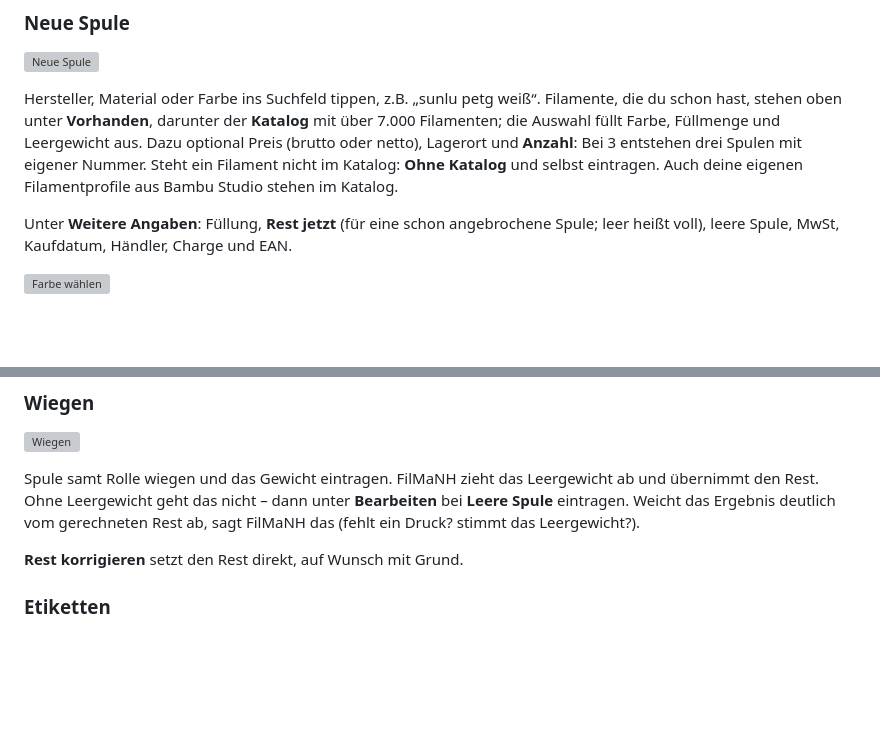
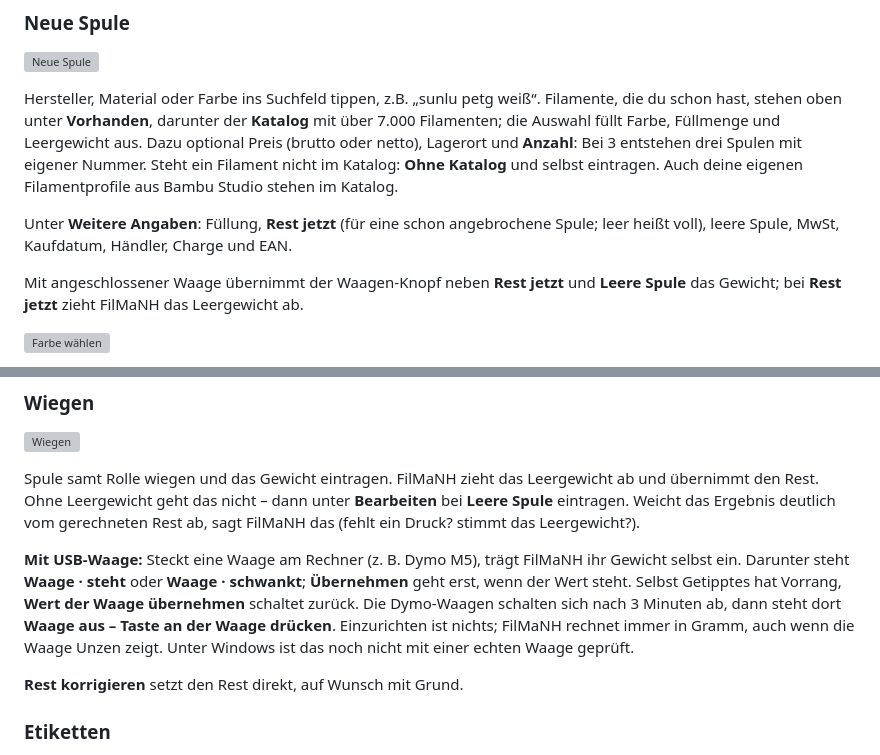
Before and after one commit to NikolausH76/FilMaNH, a Markdown page: handbuch/README.md, 2 parts joined by grey strips. GitHub-like rendering; blank space fills up the shorter version; grey boxes are pictures that could not be loaded.

Commit message:
Handbuch: USB-Waage beim Wiegen und bei Neue Spule

```diff
--- a/handbuch/README.md
+++ b/handbuch/README.md
@@ -134,6 +134,9 @@ Auch deine eigenen Filamentprofile aus Bambu Studio stehen im Katalog.
 Unter **Weitere Angaben**: Füllung, **Rest jetzt** (für eine schon angebrochene Spule; leer heißt voll), leere Spule,
 MwSt, Kaufdatum, Händler, Charge und EAN.
 
+Mit angeschlossener Waage übernimmt der Waagen-Knopf neben **Rest jetzt** und **Leere Spule** das Gewicht; bei **Rest
+jetzt** zieht FilMaNH das Leergewicht ab.
+
 ![Farbe wählen](bilder/04c-farbe.png)
 
 Die **Farbe** kommt dann aus über 80 Filamentfarben, sortiert nach **Standard**, **Matt**, **Seide**, **Galaxy**,
@@ -195,6 +198,12 @@ dem neuen Preis rechnen**.
 Spule samt Rolle wiegen und das Gewicht eintragen. FilMaNH zieht das Leergewicht ab und übernimmt den Rest. Ohne
 Leergewicht geht das nicht – dann unter **Bearbeiten** bei **Leere Spule** eintragen. Weicht das Ergebnis deutlich
 vom gerechneten Rest ab, sagt FilMaNH das (fehlt ein Druck? stimmt das Leergewicht?).
+
+**Mit USB-Waage:** Steckt eine Waage am Rechner (z. B. Dymo M5), trägt FilMaNH ihr Gewicht selbst ein. Darunter steht
+**Waage · steht** oder **Waage · schwankt**; **Übernehmen** geht erst, wenn der Wert steht. Selbst Getipptes hat
+Vorrang, **Wert der Waage übernehmen** schaltet zurück. Die Dymo-Waagen schalten sich nach 3 Minuten ab, dann steht
+dort **Waage aus – Taste an der Waage drücken**. Einzurichten ist nichts; FilMaNH rechnet immer in Gramm, auch wenn
+die Waage Unzen zeigt. Unter Windows ist das noch nicht mit einer echten Waage geprüft.
 
 **Rest korrigieren** setzt den Rest direkt, auf Wunsch mit Grund.
 
```
Also changed, not shown: handbook/README.md (+9 -0 lines), handbook/images/08-wiegen.png, 1 other file.
